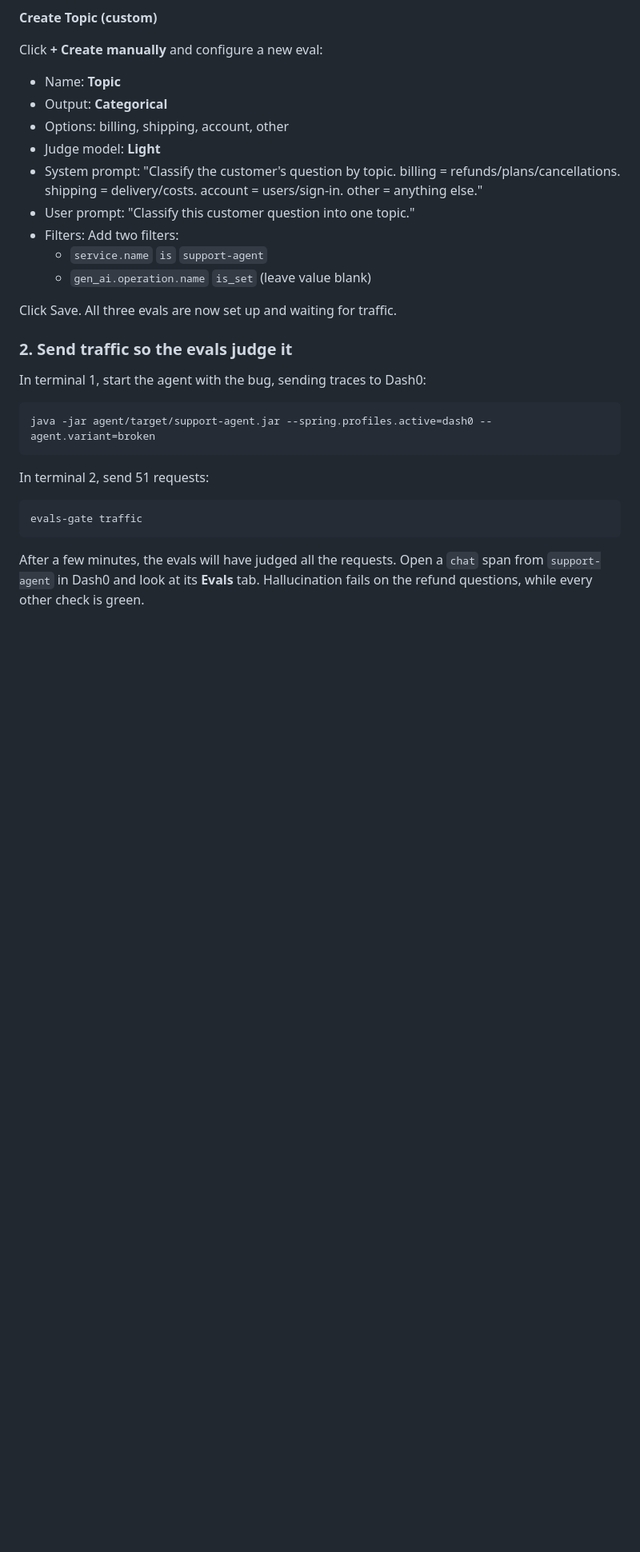
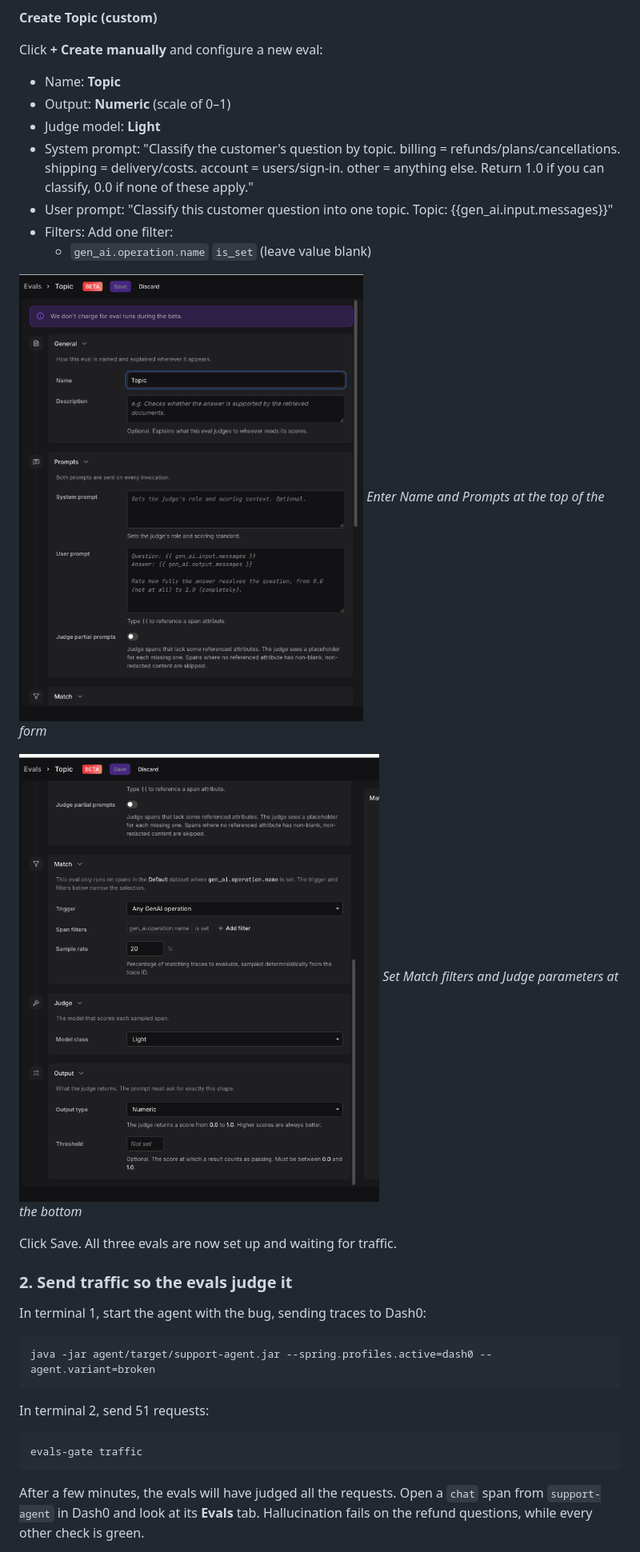
Before and after one commit to geertjanw/still-lies, a Markdown page: README.md, the part around the change. Shown at 80% size. Rendered like a GitHub page; pictures changed too: docs/screenshots/dash0-topic-eval-form-bottom.png (added), docs/screenshots/dash0-topic-eval-form-top.png (added); blank space fills up the shorter version.

Commit message:
Integrate Topic eval screenshots and update form configuration
- Added dash0-topic-eval-form-top.png and dash0-topic-eval-form-bottom.png
- Updated Topic eval configuration to use Numeric output and proper prompts
- Added screenshots showing form layout and Match/Judge sections
- Changed filter to use gen_ai.operation.name instead of service.name

Co-Authored-By: Claude Haiku 4.5 <noreply@anthropic.com>

AI-Session-Id: 2c587e67-3bfd-4272-8ddd-c1927013def3
AI-Tool: claude-code
AI-Model: unknown

```diff
--- a/README.md
+++ b/README.md
@@ -113,14 +113,18 @@ Click Save.
 
 Click **+ Create manually** and configure a new eval:
 - Name: **Topic**
-- Output: **Categorical**
-- Options: billing, shipping, account, other
+- Output: **Numeric** (scale of 0–1)
 - Judge model: **Light**
-- System prompt: "Classify the customer's question by topic. billing = refunds/plans/cancellations. shipping = delivery/costs. account = users/sign-in. other = anything else."
-- User prompt: "Classify this customer question into one topic."
-- Filters: Add two filters:
-  - `service.name` `is` `support-agent`
+- System prompt: "Classify the customer's question by topic. billing = refunds/plans/cancellations. shipping = delivery/costs. account = users/sign-in. other = anything else. Return 1.0 if you can classify, 0.0 if none of these apply."
+- User prompt: "Classify this customer question into one topic. Topic: {{gen_ai.input.messages}}"
+- Filters: Add one filter:
   - `gen_ai.operation.name` `is_set` (leave value blank)
+
+![Topic eval form (top)](docs/screenshots/dash0-topic-eval-form-top.png)
+*Enter Name and Prompts at the top of the form*
+
+![Topic eval form (bottom)](docs/screenshots/dash0-topic-eval-form-bottom.png)
+*Set Match filters and Judge parameters at the bottom*
 
 Click Save. All three evals are now set up and waiting for traffic.
 
```
Also changed, not shown: 3 other files.
